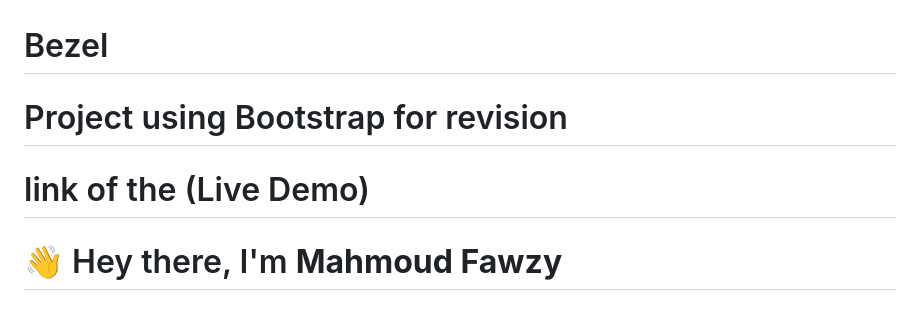
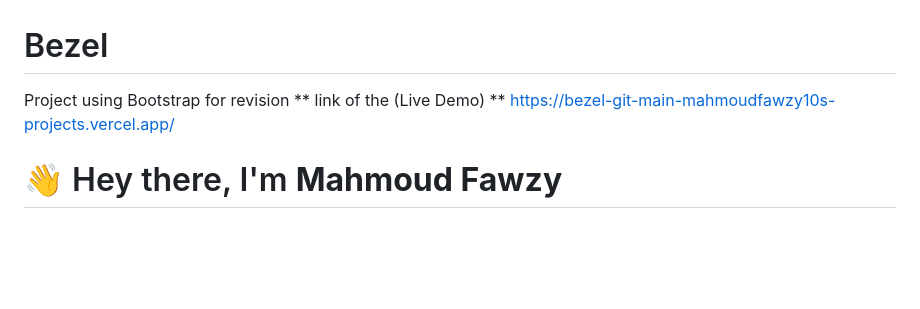
Before and after one commit to MahmoudFawzy10/Bezel, a Markdown page: README.md, the part around the change. GitHub-like rendering; blank space fills up the shorter version.

```diff
--- a/README.md
+++ b/README.md
@@ -1,7 +1,7 @@
 # Bezel
-# Project using Bootstrap for revision
-# link of the (Live Demo)
-
+Project using Bootstrap for revision
+** link of the (Live Demo) **
+https://bezel-git-main-mahmoudfawzy10s-projects.vercel.app/
 # 👋 Hey there, I'm **Mahmoud Fawzy**
 
 ## 🚀 *Aspiring Full-Stack Developer* | 🎯 *Continuous Learner*
```
